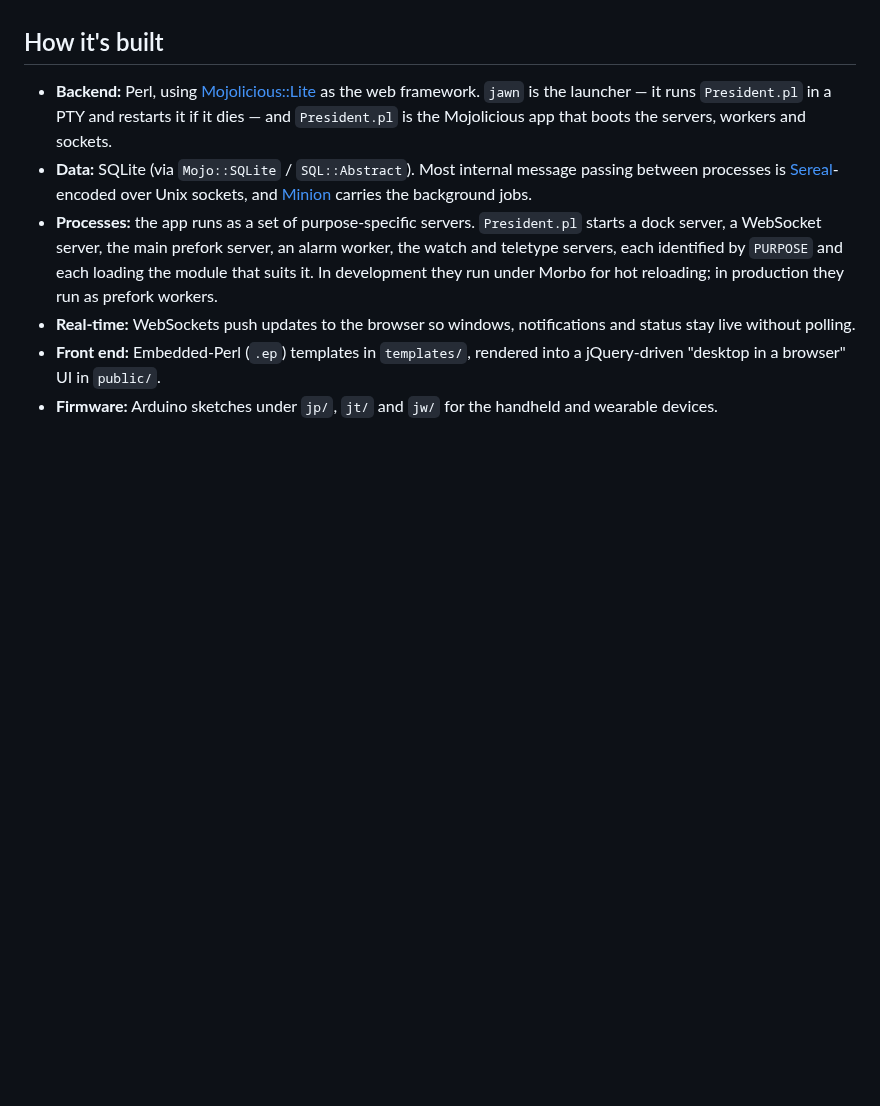
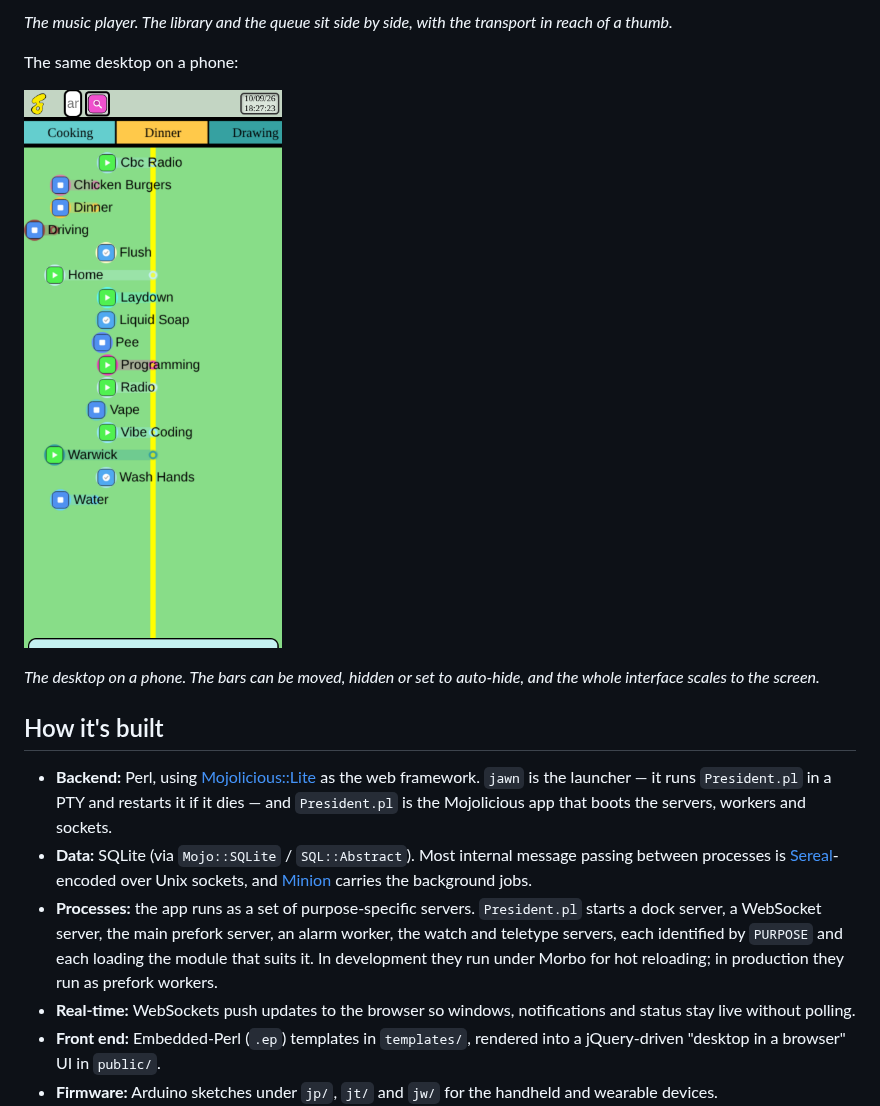
Before and after one commit to jonathanferwerda/jawnos, a Markdown page: README.md, the part around one of its changes. Rendered like a GitHub page; pictures changed too: docs/screenshots/phone.png (added); blank space fills up the shorter version.

```diff
--- a/README.md
+++ b/README.md
@@ -105,3 +133,12 @@ furniture around them is largely user-defined:
+*The music player. The library and the queue sit side by side, with the transport in reach of a
+thumb.*
+
+The same desktop on a phone:
+
+![JawnOS on a phone](docs/screenshots/phone.png)
+
+*The desktop on a phone. The bars can be moved, hidden or set to auto-hide, and the whole
+interface scales to the screen.*
 
 ## How it's built
 
```
Also changed, not shown: other parts of README.md (+28 -0 lines), docs/screenshots/desktop.png (added), docs/screenshots/music.png (added), docs/screenshots/start-menu.png (added), docs/screenshots/taskbar-menu.png (added).
